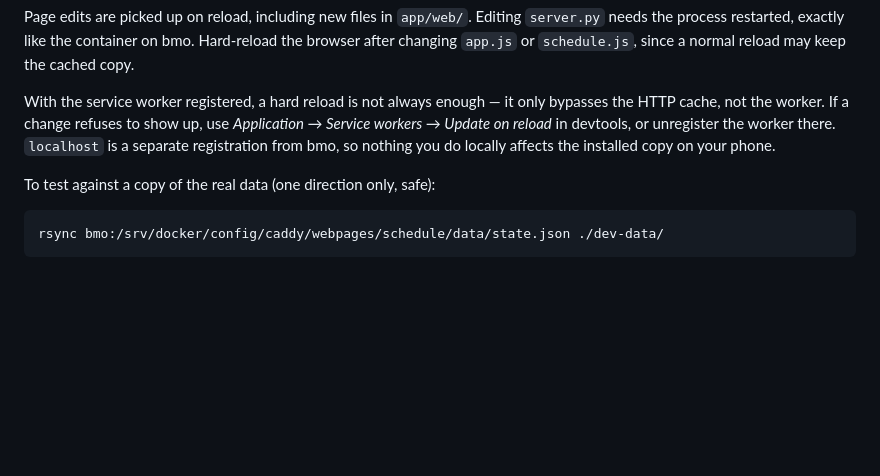
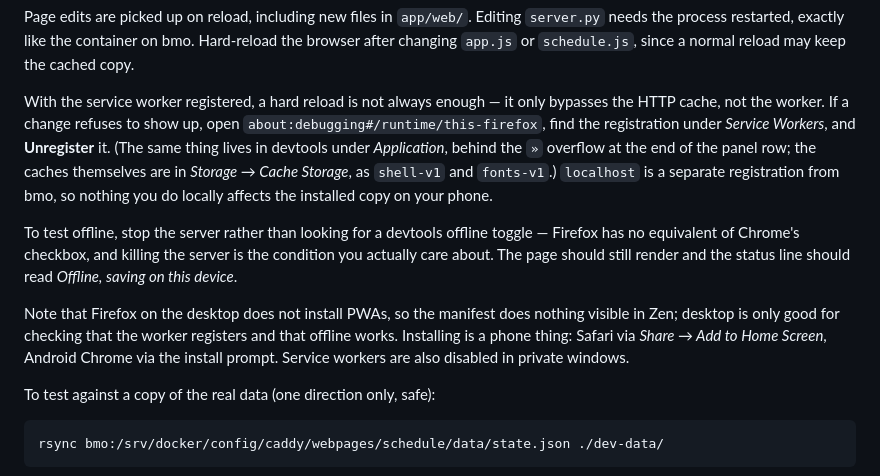
Before and after one commit to sucukopatra/schedule, a Markdown page: DEPLOYMENT.md, the part around the change. Rendered like a GitHub page; blank space fills up the shorter version.

Commit message:
Correct the service worker notes for Firefox
The devtools path I wrote was Chrome's. Zen is Firefox-based: the registration
lives at about:debugging#/runtime/this-firefox, the caches under Storage, and
there is no offline checkbox to tick -- stopping the server is the better test
anyway, since that is the condition being simulated. Also note that desktop
Firefox does not install PWAs, so the manifest only pays off on the phone.

Offline start verified in Zen; recorded in todo.md.

Co-Authored-By: Claude Opus 5 <noreply@anthropic.com>

```diff
--- a/DEPLOYMENT.md
+++ b/DEPLOYMENT.md
@@ -273,9 +273,23 @@ normal reload may keep the cached copy.
 
 With the service worker registered, a hard reload is not always enough — it
 only bypasses the HTTP cache, not the worker. If a change refuses to show up,
-use *Application → Service workers → Update on reload* in devtools, or
-unregister the worker there. `localhost` is a separate registration from bmo,
-so nothing you do locally affects the installed copy on your phone.
+open `about:debugging#/runtime/this-firefox`, find the registration under
+*Service Workers*, and **Unregister** it. (The same thing lives in devtools
+under *Application*, behind the `»` overflow at the end of the panel row; the
+caches themselves are in *Storage → Cache Storage*, as `shell-v1` and
+`fonts-v1`.) `localhost` is a separate registration from bmo, so nothing you do
+locally affects the installed copy on your phone.
+
+To test offline, stop the server rather than looking for a devtools offline
+toggle — Firefox has no equivalent of Chrome's checkbox, and killing the server
+is the condition you actually care about. The page should still render and the
+status line should read *Offline, saving on this device*.
+
+Note that Firefox on the desktop does not install PWAs, so the manifest does
+nothing visible in Zen; desktop is only good for checking that the worker
+registers and that offline works. Installing is a phone thing: Safari via
+*Share → Add to Home Screen*, Android Chrome via the install prompt. Service
+workers are also disabled in private windows.
 
 To test against a copy of the real data (one direction only, safe):
 
```
Also changed, not shown: todo.md (+5 -5 lines).
